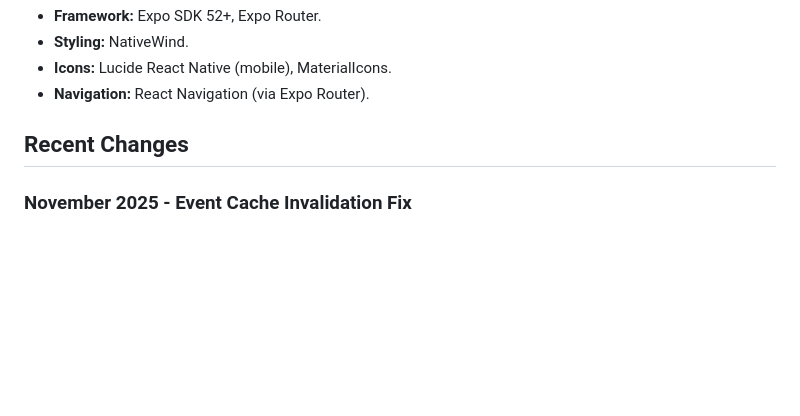
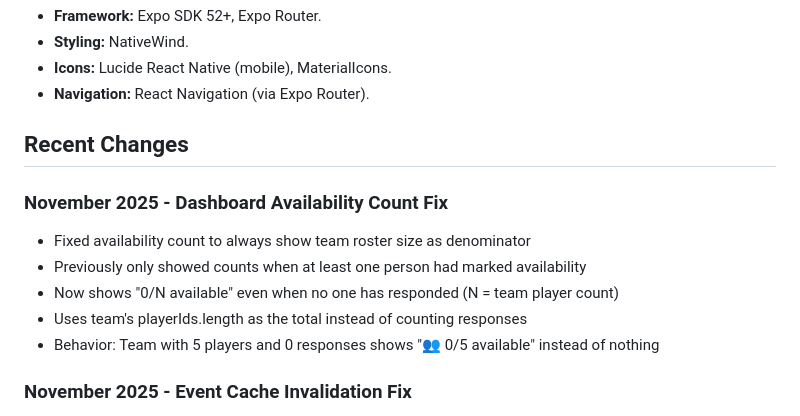
Before and after one commit to joehodgson0/TeamHub, a Markdown page: replit.md, the part around the change. Rendered like a GitHub page; blank space fills up the shorter version.

Commit message:
Show team roster size as denominator for availability count
Fix availability count logic to display "0/N available" when no users have responded, using `team.playerIds.length` as the denominator.

Replit-Commit-Author: Agent
Replit-Commit-Session-Id: 20f4f3e0-613c-46d2-b573-8998d37324fe
Replit-Commit-Checkpoint-Type: full_checkpoint
Replit-Commit-Event-Id: 85922152-d7ec-4cfa-9436-bb938ac26cc2

```diff
--- a/replit.md
+++ b/replit.md
@@ -82,6 +82,13 @@ Uses Zod schemas for validation and modeling:
 
 ## Recent Changes
 
+### November 2025 - Dashboard Availability Count Fix
+- Fixed availability count to always show team roster size as denominator
+- Previously only showed counts when at least one person had marked availability
+- Now shows "0/N available" even when no one has responded (N = team player count)
+- Uses team's playerIds.length as the total instead of counting responses
+- Behavior: Team with 5 players and 0 responses shows "👥 0/5 available" instead of nothing
+
 ### November 2025 - Event Cache Invalidation Fix
 - Fixed events not appearing immediately after creation/editing
 - Updated cache invalidation to refresh both events page and dashboard
```
